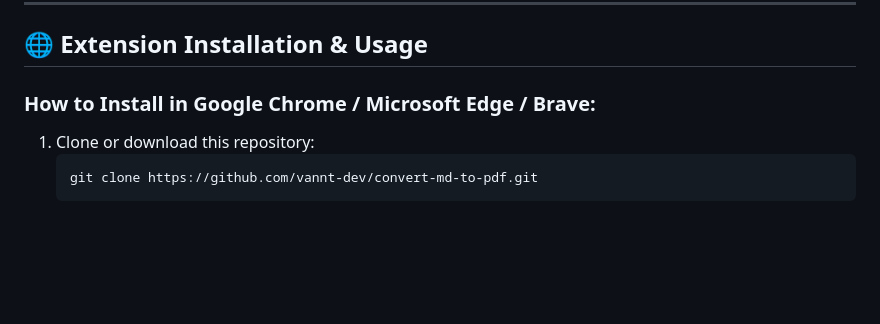
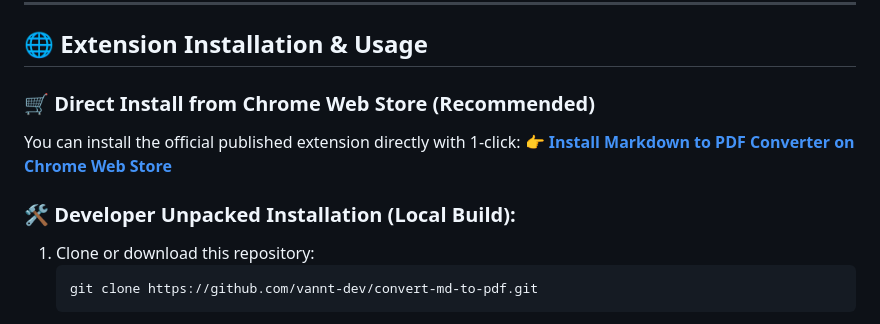
Before and after one commit to vannt-dev/convert-md-to-pdf, a Markdown page: README.md, the part around one of its changes. Rendered like a GitHub page; blank space fills up the shorter version.

Commit message:
docs(readme): add official Chrome Web Store installation link and badge

````diff
--- a/README.md
+++ b/README.md
@@ -32,7 +33,11 @@
 
 ## 🌐 Extension Installation & Usage
 
-### How to Install in Google Chrome / Microsoft Edge / Brave:
+### 🛒 Direct Install from Chrome Web Store (Recommended)
+You can install the official published extension directly with 1-click:
+👉 **[Install Markdown to PDF Converter on Chrome Web Store](https://chromewebstore.google.com/detail/markdown-to-pdf-converter/djikikejkmkklfeklfmddaadilhahamj)**
+
+### 🛠️ Developer Unpacked Installation (Local Build):
 1. Clone or download this repository:
    ```bash
    git clone https://github.com/vannt-dev/convert-md-to-pdf.git
````
Also changed, not shown: other parts of README.md (+1 -0 lines).
